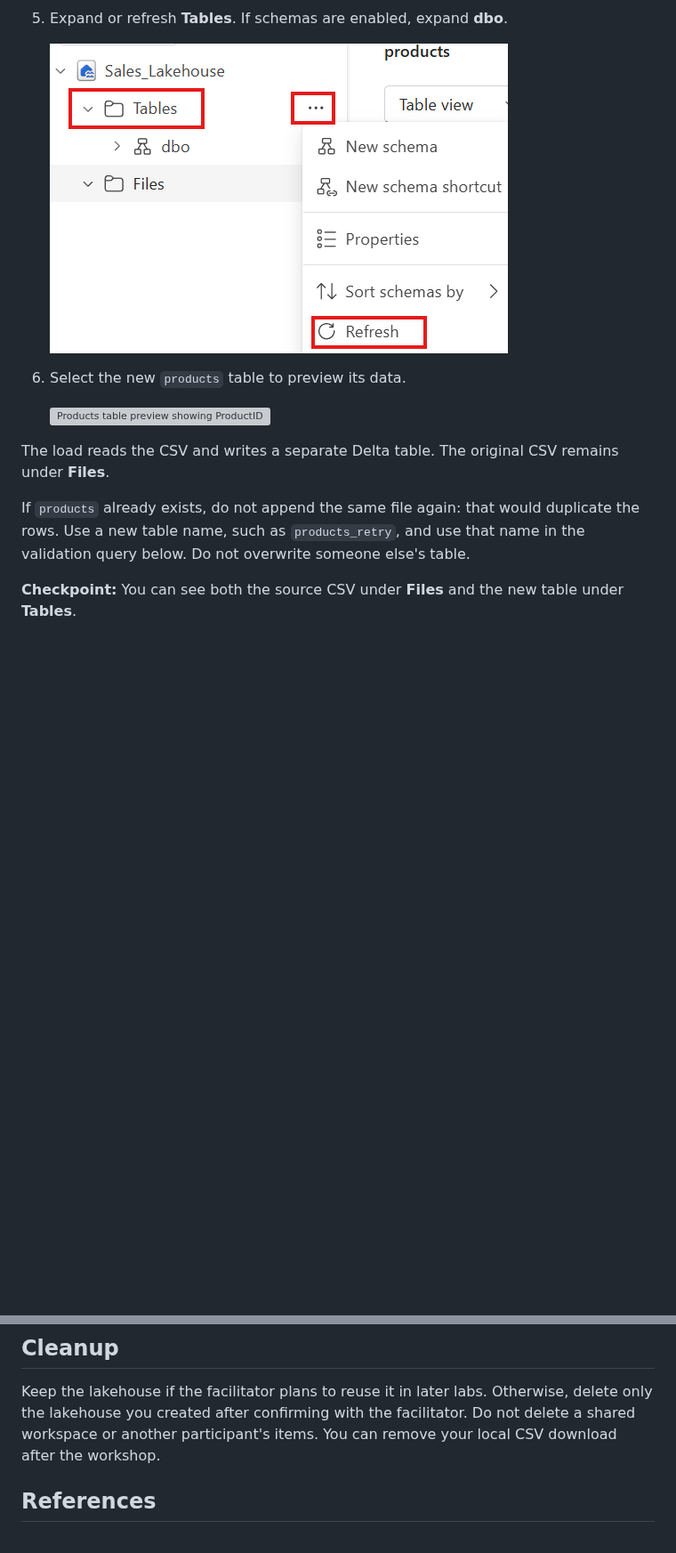
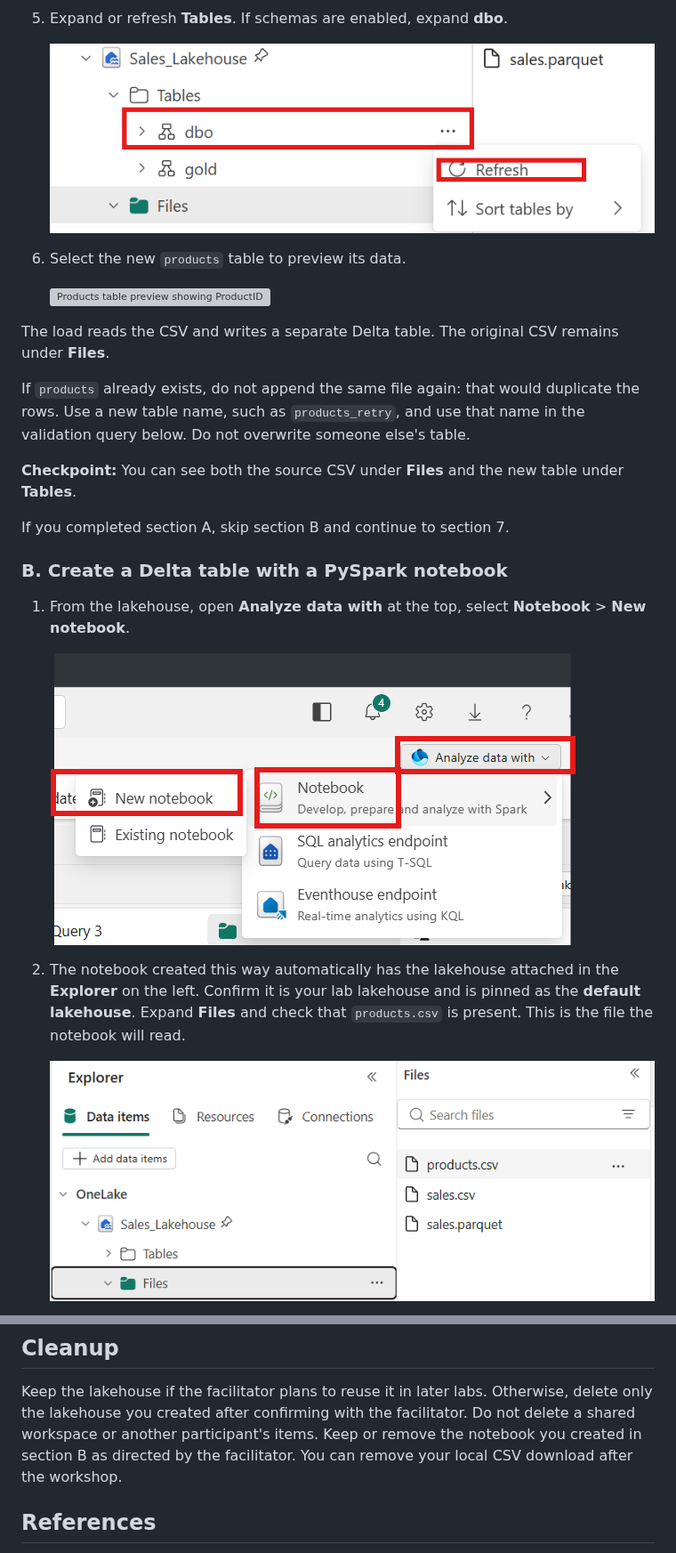
Before and after one commit to yunyunqian/fabric_fundemental_onelake_notebook, a Markdown page: labs/01-lakehouse-and-delta/README.md, 2 parts joined by grey strips. Shown at 89% size. Rendered like a GitHub page; pictures changed too: screenshot/lab01_analyze_new_notebook.png (added), screenshot/refresh_tables.png, screenshot/verify_lakehouise.png (added); blank space fills up the shorter version; grey boxes are pictures that could not be loaded.

Commit message:
Add alternative PySpark Delta table loading instructions to Lab 1
Co-authored-by: Copilot <223556219+Copilot@users.noreply.github.com>

```diff
--- a/labs/01-lakehouse-and-delta/README.md
+++ b/labs/01-lakehouse-and-delta/README.md
@@ -181,3 +197,20 @@ name in the validation query below. Do not overwrite someone else's table.
 
 **Checkpoint:** You can see both the source CSV under **Files** and the new
 table under **Tables**.
+
+If you completed section A, skip section B and continue to section 7.
+
+### B. Create a Delta table with a PySpark notebook
+
+1. From the lakehouse, open **Analyze data with** at the top, select
+   **Notebook** > **New notebook**.
+
+   ![Create a new notebook from the lakehouse Analyze data with menu](../../screenshot/lab01_analyze_new_notebook.png)
+
+2. The notebook created this way automatically has the lakehouse attached
+   in the **Explorer** on the left. Confirm it is your lab lakehouse and is
+   pinned as the **default lakehouse**. Expand **Files** and check that
+   `products.csv` is present. This is the file the notebook will read.
+
+   ![Notebook Explorer showing the attached default lakehouse and products.csv under Files](../../screenshot/verify_lakehouise.png)
+
@@ -549,6 +631,7 @@ transformation**.
 Keep the lakehouse if the facilitator plans to reuse it in later labs.
 Otherwise, delete only the lakehouse you created after confirming with the
 facilitator. Do not delete a shared workspace or another participant's items.
+Keep or remove the notebook you created in section B as directed by the facilitator.
 You can remove your local CSV download after the workshop.
 
 ## References
```
Also changed, not shown: other parts of labs/01-lakehouse-and-delta/README.md (+66 -1 lines), screenshot/run_pyspark.png (added), screenshot/verify_csv.png (added).
